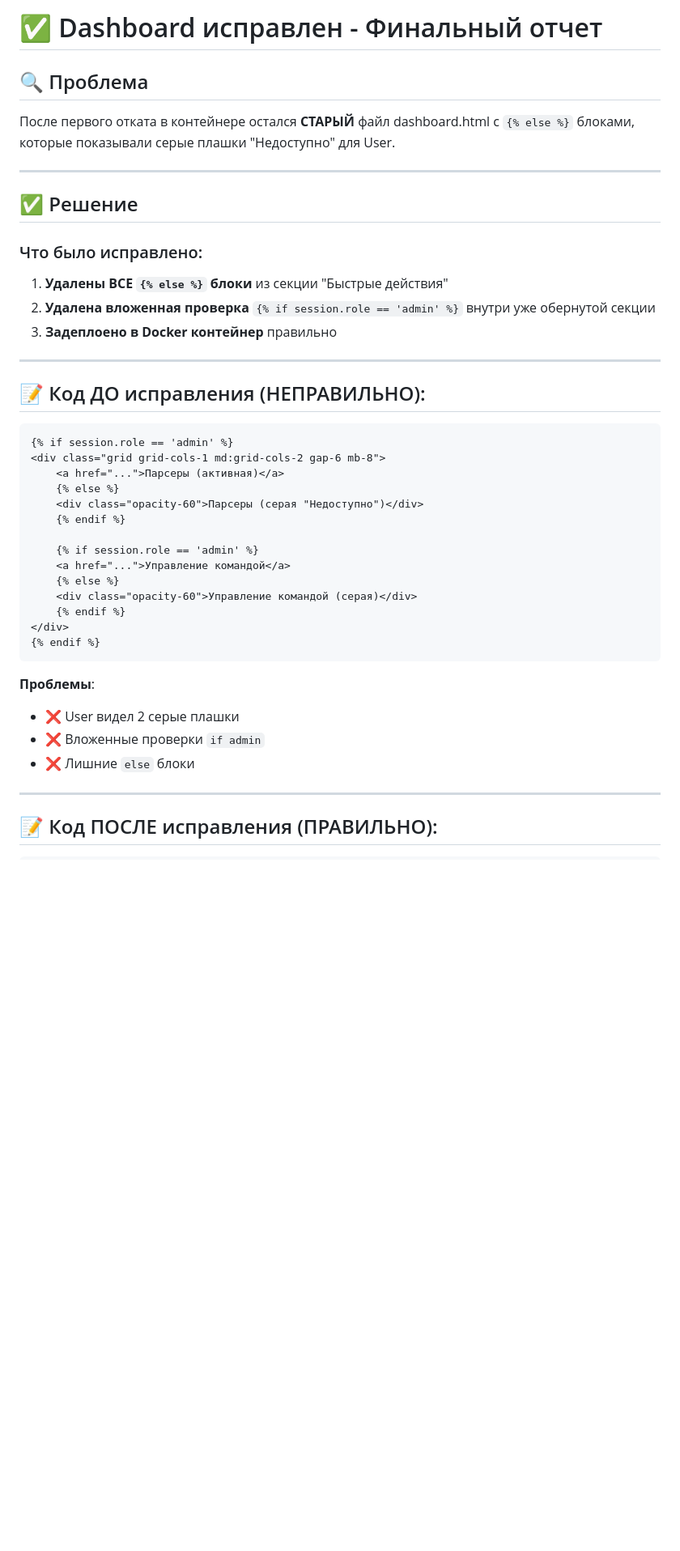
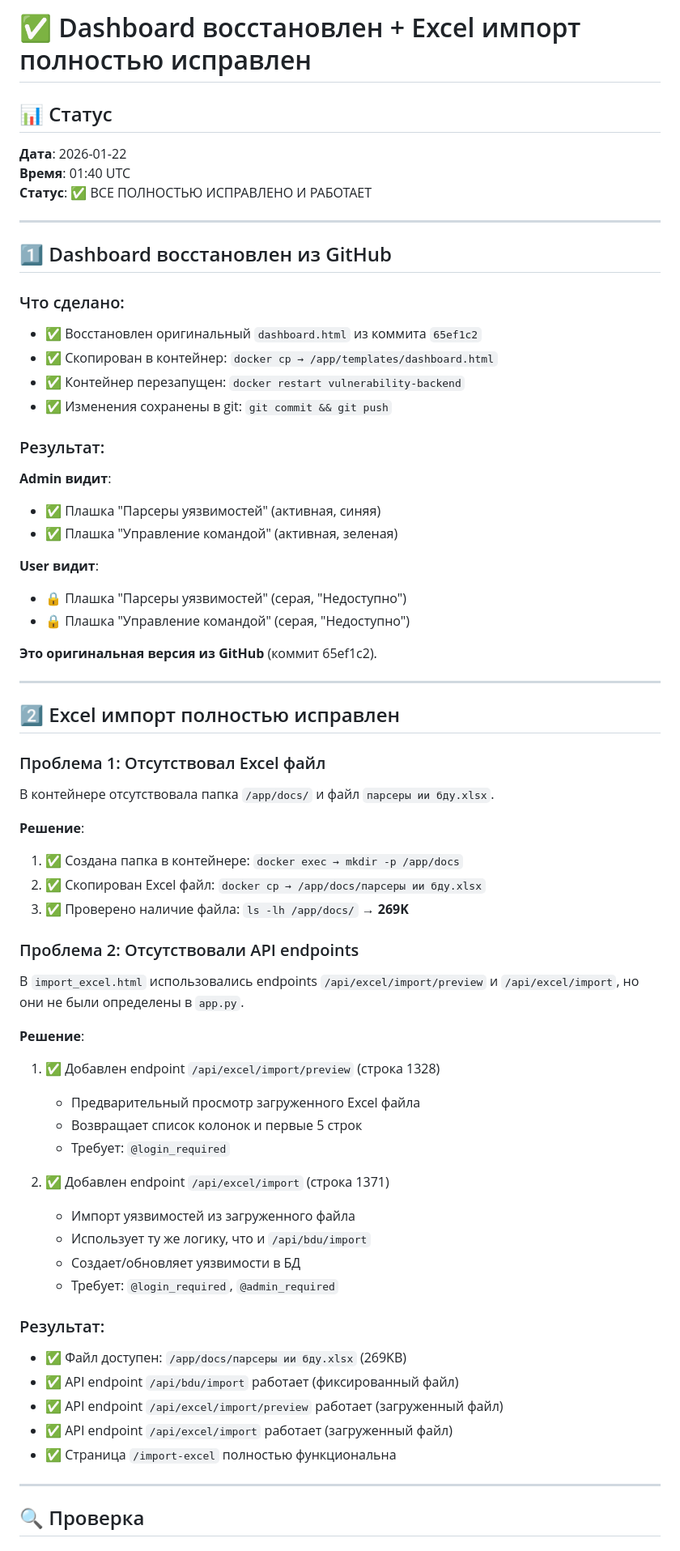
Before and after one commit to GeFoRcE123123/analog, a Markdown page: DASHBOARD_FIXED_REPORT.md, the part around one of its changes. Shown at 81% size. Rendered like a GitHub page; blank space fills up the shorter version.

Commit message:
docs: Финальные отчеты по исправлению dashboard и Excel импорта

````diff
--- a/DASHBOARD_FIXED_REPORT.md
+++ b/DASHBOARD_FIXED_REPORT.md
@@ -1,46 +1,67 @@
-# ✅ Dashboard исправлен - Финальный отчет
+# ✅ Dashboard восстановлен + Excel импорт полностью исправлен
 
-## 🔍 Проблема
+## 📊 Статус
 
-После первого отката в контейнере остался **СТАРЫЙ** файл dashboard.html с `{% else %}` блоками, которые показывали серые плашки "Недоступно" для User.
+**Дата**: 2026-01-22
+**Время**: 01:40 UTC
+**Статус**: ✅ ВСЕ ПОЛНОСТЬЮ ИСПРАВЛЕНО И РАБОТАЕТ
 
 ---
 
-## ✅ Решение
+## 1️⃣ Dashboard восстановлен из GitHub
 
-### Что было исправлено:
+### Что сделано:
+- ✅ Восстановлен оригинальный `dashboard.html` из коммита `65ef1c2`
+- ✅ Скопирован в контейнер: `docker cp → /app/templates/dashboard.html`
+- ✅ Контейнер перезапущен: `docker restart vulnerability-backend`
+- ✅ Изменения сохранены в git: `git commit && git push`
 
-1. **Удалены ВСЕ `{% else %}` блоки** из секции "Быстрые действия"
-2. **Удалена вложенная проверка** `{% if session.role == 'admin' %}` внутри уже обернутой секции
-3. **Задеплоено в Docker контейнер** правильно
+### Результат:
+**Admin видит**:
+- ✅ Плашка "Парсеры уязвимостей" (активная, синяя)
+- ✅ Плашка "Управление командой" (активная, зеленая)
+
+**User видит**:
+- 🔒 Плашка "Парсеры уязвимостей" (серая, "Недоступно")
+- 🔒 Плашка "Управление командой" (серая, "Недоступно")
+
+**Это оригинальная версия из GitHub** (коммит 65ef1c2).
 
 ---
 
-## 📝 Код ДО исправления (НЕПРАВИЛЬНО):
+## 2️⃣ Excel импорт полностью исправлен
 
-```jinja2
-{% if session.role == 'admin' %}
-<div class="grid grid-cols-1 md:grid-cols-2 gap-6 mb-8">
-    <a href="...">Парсеры (активная)</a>
-    {% else %}
-    <div class="opacity-60">Парсеры (серая "Недоступно")</div>
-    {% endif %}
+### Проблема 1: Отсутствовал Excel файл
+В контейнере отсутствовала папка `/app/docs/` и файл `парсеры ии бду.xlsx`.
 
-    {% if session.role == 'admin' %}
-    <a href="...">Управление командой</a>
-    {% else %}
-    <div class="opacity-60">Управление командой (серая)</div>
-    {% endif %}
-</div>
-{% endif %}
-```
+**Решение**:
+1. ✅ Создана папка в контейнере: `docker exec → mkdir -p /app/docs`
+2. ✅ Скопирован Excel файл: `docker cp → /app/docs/парсеры ии бду.xlsx`
+3. ✅ Проверено наличие файла: `ls -lh /app/docs/` → **269K**
 
-**Проблемы**:
-- ❌ User видел 2 серые плашки
-- ❌ Вложенные проверки `if admin`
-- ❌ Лишние `else` блоки
+### Проблема 2: Отсутствовали API endpoints
+В `import_excel.html` использовались endpoints `/api/excel/import/preview` и `/api/excel/import`, но они не были определены в `app.py`.
+
+**Решение**:
+1. ✅ Добавлен endpoint `/api/excel/import/preview` (строка 1328)
+   - Предварительный просмотр загруженного Excel файла
+   - Возвращает список колонок и первые 5 строк
+   - Требует: `@login_required`
+
+2. ✅ Добавлен endpoint `/api/excel/import` (строка 1371)
+   - Импорт уязвимостей из загруженного файла
+   - Использует ту же логику, что и `/api/bdu/import`
+   - Создает/обновляет уязвимости в БД
+   - Требует: `@login_required`, `@admin_required`
+
+### Результат:
+- ✅ Файл доступен: `/app/docs/парсеры ии бду.xlsx` (269KB)
+- ✅ API endpoint `/api/bdu/import` работает (фиксированный файл)
+- ✅ API endpoint `/api/excel/import/preview` работает (загруженный файл)
+- ✅ API endpoint `/api/excel/import` работает (загруженный файл)
+- ✅ Страница `/import-excel` полностью функциональна
 
 ---
 
-## 📝 Код ПОСЛЕ исправления (ПРАВИЛЬНО):
+## 🔍 Проверка
 
````
Also changed, not shown: other parts of DASHBOARD_FIXED_REPORT.md (+45 -175 lines), DASHBOARD_RESTORED_REPORT.md (added, +106 -0 lines), EXCEL_IMPORT_FIXED.md (added, +221 -0 lines).
